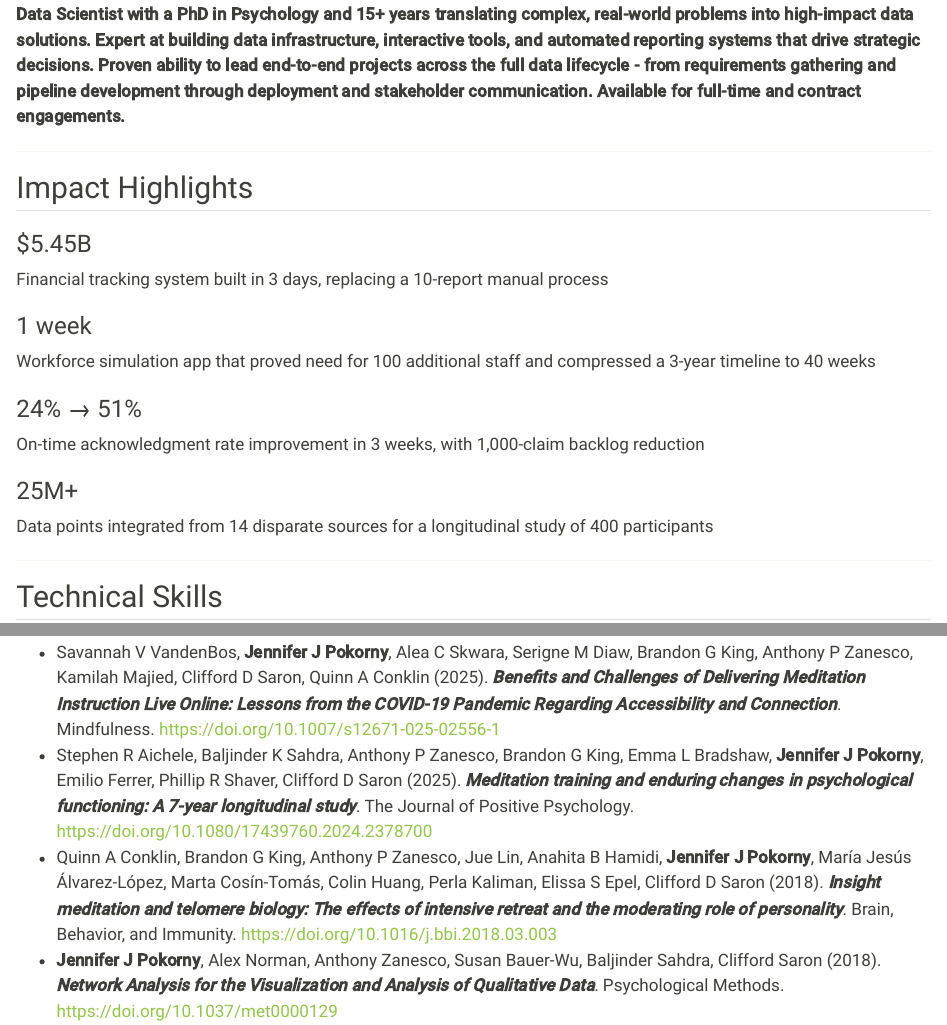
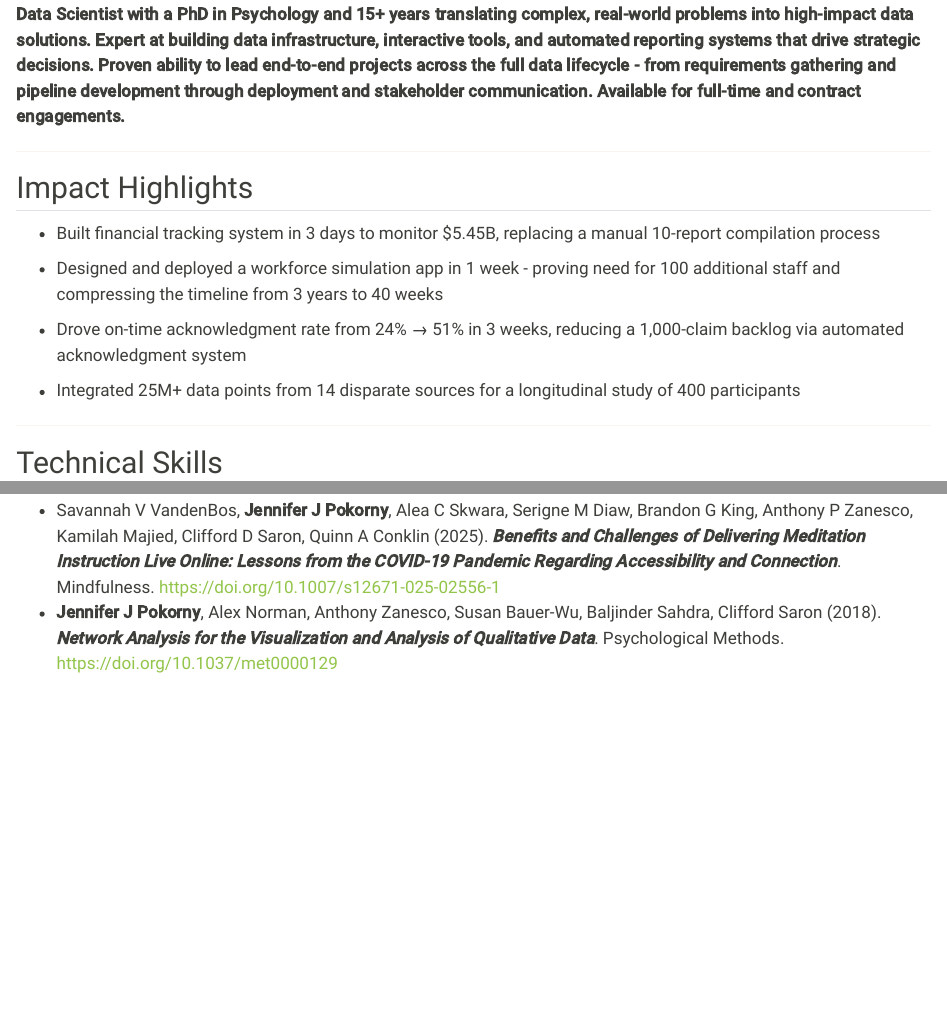
Before and after one commit to jpoko/website, a Quarto document (resume.qmd): the page in a window 1100 px wide, from 200 px down, and a second part further down, joined at a grey line. Rendered offline with R 4.5, knitr and Pandoc in place of Quarto, with nearby package versions.

Commit message:
update resume page

```diff
--- a/_quarto.yml
+++ b/_quarto.yml
@@ -3,6 +3,7 @@ project:
   output-dir: docs
   resources:
     - .nojekyll
+    - CNAME
 
 website:
   title: "Jen Pokorny"
--- a/custom.scss
+++ b/custom.scss
@@ -42,3 +42,8 @@ $link-hover-decoration: underline;
   color: #244f50;
   margin-bottom: 0.25rem;
 }
+
+.stat-highlight {
+  font-weight: 600;
+  color: #F37F27;
+}
--- a/resume.qmd
+++ b/resume.qmd
@@ -19,33 +19,21 @@ title: "Resume"
 
 ## Impact Highlights
 
-::: {.grid}
+- Built financial tracking system in <span class="stat-highlight">3 days</span> to monitor <span class="stat-highlight">$5.45B</span>, replacing a manual 10-report compilation process
 
-::: {.g-col-6 .g-col-md-3}
-### $5.45B
-Financial tracking system built in 3 days, replacing a 10-report manual
-process
-:::
+- Designed and deployed a workforce simulation app in
+  <span class="stat-highlight">1 week</span> - proving need for
+  <span class="stat-highlight">100 additional staff</span> and compressing
+  the timeline from <span class="stat-highlight">3 years to 40 weeks</span>
 
-::: {.g-col-6 .g-col-md-3}
-### 1 week
-Workforce simulation app that proved need for 100 additional staff and
-compressed a 3-year timeline to 40 weeks
-:::
+- Drove on-time acknowledgment rate from
+  <span class="stat-highlight">24% → 51%</span> in
+  <span class="stat-highlight">3 weeks</span>, reducing a
+  1,000-claim backlog via automated acknowledgment system
 
-::: {.g-col-6 .g-col-md-3}
-### 24% → 51%
-On-time acknowledgment rate improvement in 3 weeks, with 1,000-claim
-backlog reduction
-:::
+- Integrated <span class="stat-highlight">25M+</span> data points from
+  14 disparate sources for a longitudinal study of 400 participants
 
-::: {.g-col-6 .g-col-md-3}
-### 25M+
-Data points integrated from 14 disparate sources for a longitudinal
-study of 400 participants
-:::
-
-:::
 
 ---
 
@@ -199,6 +187,4 @@ Emory University · 2009
 [View all publications on Google Scholar](https://scholar.google.com/citations?hl=en&user=Yl63d3oAAAAJ){.btn .btn-outline-secondary}
 
 - Savannah V VandenBos, **Jennifer J Pokorny**, Alea C Skwara, Serigne M Diaw, Brandon G King, Anthony P Zanesco, Kamilah Majied, Clifford D Saron, Quinn A Conklin (2025). ***Benefits and Challenges of Delivering Meditation Instruction Live Online: Lessons from the COVID-19 Pandemic Regarding Accessibility and Connection***. Mindfulness. [https://doi.org/10.1007/s12671-025-02556-1](https://doi.org/10.1007/s12671-025-02556-1){target="_blank"}
-- Stephen R Aichele, Baljinder K Sahdra, Anthony P Zanesco, Brandon G King, Emma L Bradshaw, **Jennifer J Pokorny**, Emilio Ferrer, Phillip R Shaver, Clifford D Saron (2025). ***Meditation training and enduring changes in psychological functioning: A 7-year longitudinal study***. The Journal of Positive Psychology. [https://doi.org/10.1080/17439760.2024.2378700](https://doi.org/10.1080/17439760.2024.2378700){target="_blank"}
-- Quinn A Conklin, Brandon G King, Anthony P Zanesco, Jue Lin, Anahita B Hamidi, **Jennifer J Pokorny**, María Jesús Álvarez-López, Marta Cosín-Tomás, Colin Huang, Perla Kaliman, Elissa S Epel, Clifford D Saron (2018). ***Insight meditation and telomere biology: The effects of intensive retreat and the moderating role of personality***. Brain, Behavior, and Immunity. [https://doi.org/10.1016/j.bbi.2018.03.003](https://doi.org/10.1016/j.bbi.2018.03.003){target="_blank"}
 - **Jennifer J Pokorny**, Alex Norman, Anthony Zanesco, Susan Bauer-Wu, Baljinder Sahdra, Clifford Saron (2018). ***Network Analysis for the Visualization and Analysis of Qualitative Data***. Psychological Methods. [https://doi.org/10.1037/met0000129](https://doi.org/10.1037/met0000129){target="_blank"}
```
Also changed, not shown: about.qmd (+2 -2 lines), JenniferPokornyResume.pdf, docs/search.json, resume.qmd (4 more changed lines), 6 other files.
